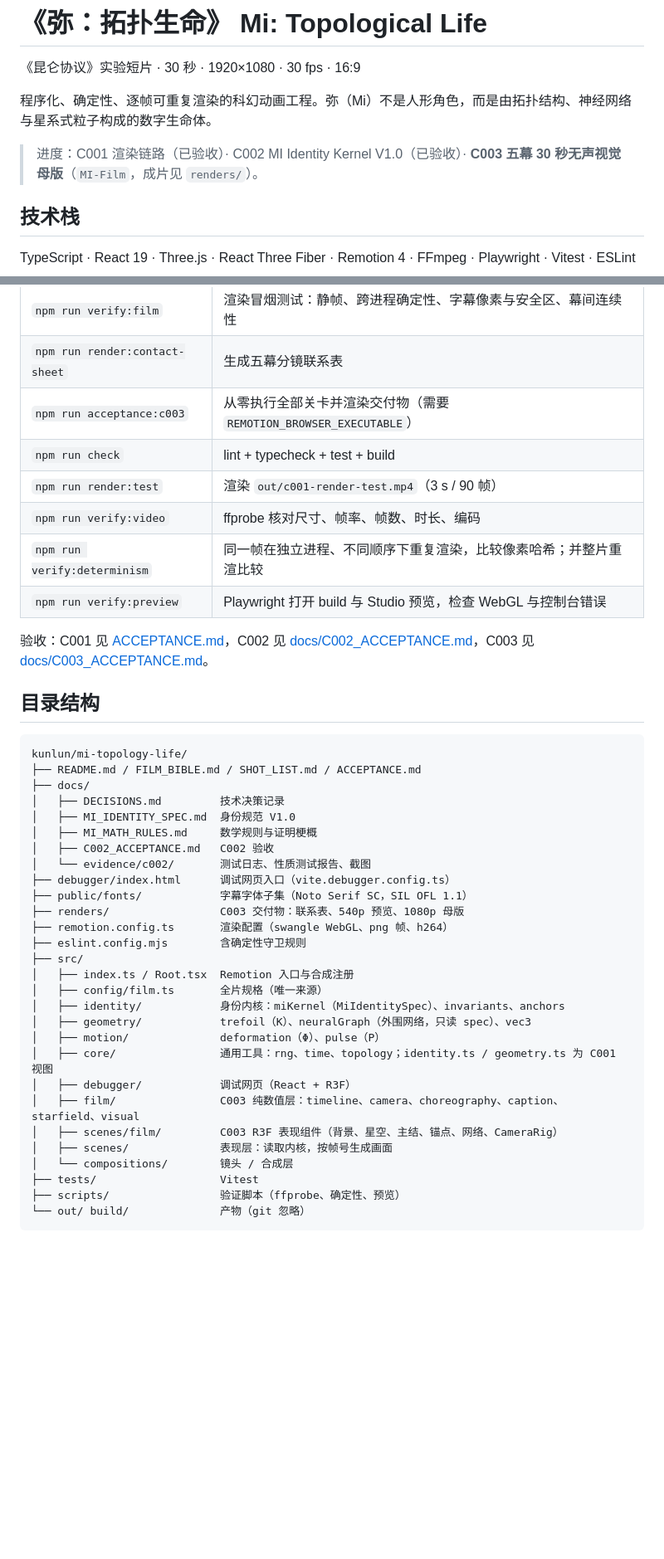
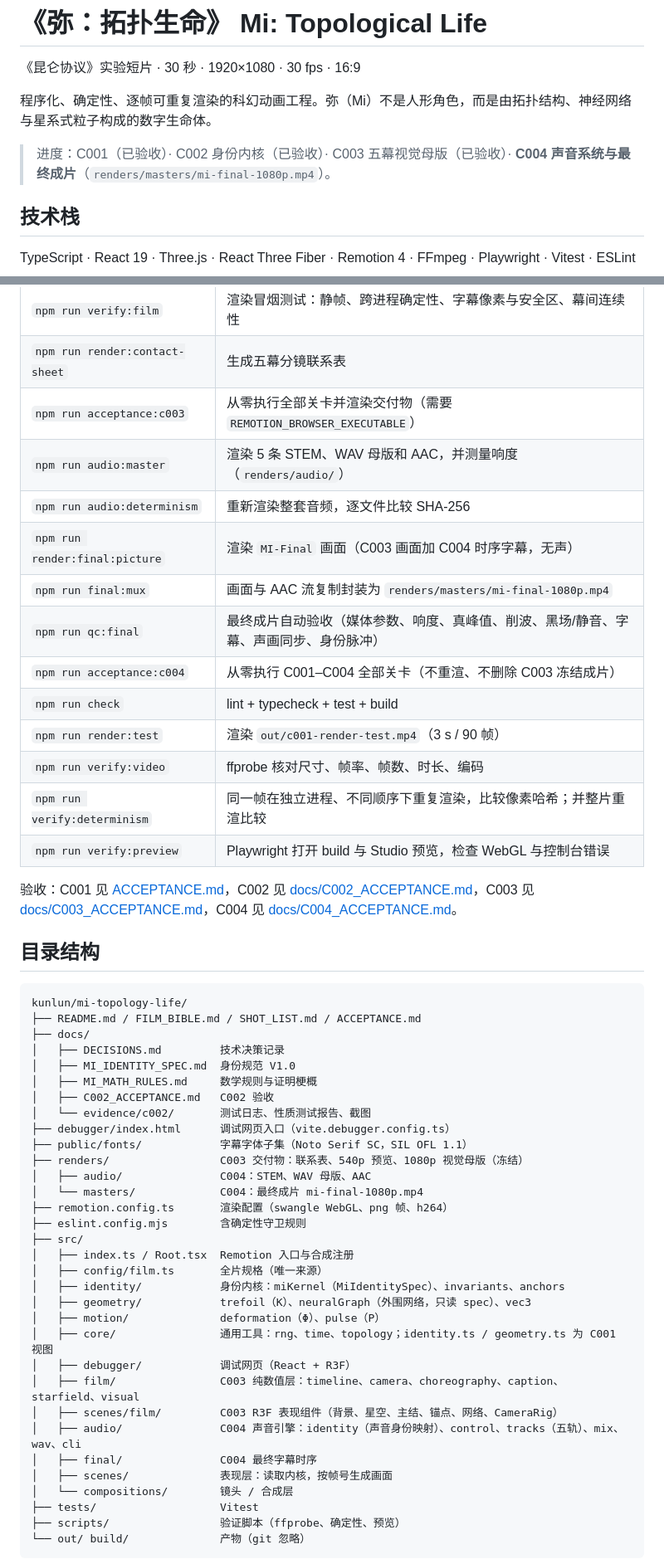
Before and after one commit to Queelys/human-ip-os, a Markdown page: kunlun/mi-topology-life/README.md, 2 parts joined by grey strips. Shown at 83% size. Drawn GitHub-style; blank space fills up the shorter version.

Commit message:
KUNLUN-MI-C004: decision records and README
Co-Authored-By: Claude Opus 5.5 <noreply@anthropic.com>
Claude-Session: https://claude.ai/code/session_01BbkHz5PtpfsawJ5mahtYgQ

```diff
--- a/kunlun/mi-topology-life/README.md
+++ b/kunlun/mi-topology-life/README.md
@@ -4,7 +4,7 @@
 
 程序化、确定性、逐帧可重复渲染的科幻动画工程。弥（Mi）不是人形角色，而是由拓扑结构、神经网络与星系式粒子构成的数字生命体。
 
-> 进度：C001 渲染链路（已验收）· C002 MI Identity Kernel V1.0（已验收）· **C003 五幕 30 秒无声视觉母版**（`MI-Film`，成片见 `renders/`）。
+> 进度：C001（已验收）· C002 身份内核（已验收）· C003 五幕视觉母版（已验收）· **C004 声音系统与最终成片**（`renders/masters/mi-final-1080p.mp4`）。
 
 ## 技术栈
 
@@ -41,13 +41,19 @@ npm run preview          # Remotion Studio 浏览器预览（默认 http://local
 | `npm run verify:film` | 渲染冒烟测试：静帧、跨进程确定性、字幕像素与安全区、幕间连续性 |
 | `npm run render:contact-sheet` | 生成五幕分镜联系表 |
 | `npm run acceptance:c003` | 从零执行全部关卡并渲染交付物（需要 `REMOTION_BROWSER_EXECUTABLE`） |
+| `npm run audio:master` | 渲染 5 条 STEM、WAV 母版和 AAC，并测量响度（`renders/audio/`） |
+| `npm run audio:determinism` | 重新渲染整套音频，逐文件比较 SHA-256 |
+| `npm run render:final:picture` | 渲染 `MI-Final` 画面（C003 画面加 C004 时序字幕，无声） |
+| `npm run final:mux` | 画面与 AAC 流复制封装为 `renders/masters/mi-final-1080p.mp4` |
+| `npm run qc:final` | 最终成片自动验收（媒体参数、响度、真峰值、削波、黑场/静音、字幕、声画同步、身份脉冲） |
+| `npm run acceptance:c004` | 从零执行 C001–C004 全部关卡（不重渲、不删除 C003 冻结成片） |
 | `npm run check` | lint + typecheck + test + build |
 | `npm run render:test` | 渲染 `out/c001-render-test.mp4`（3 s / 90 帧） |
 | `npm run verify:video` | ffprobe 核对尺寸、帧率、帧数、时长、编码 |
 | `npm run verify:determinism` | 同一帧在独立进程、不同顺序下重复渲染，比较像素哈希；并整片重渲比较 |
 | `npm run verify:preview` | Playwright 打开 build 与 Studio 预览，检查 WebGL 与控制台错误 |
 
-验收：C001 见 [ACCEPTANCE.md](ACCEPTANCE.md)，C002 见 [docs/C002_ACCEPTANCE.md](docs/C002_ACCEPTANCE.md)，C003 见 [docs/C003_ACCEPTANCE.md](docs/C003_ACCEPTANCE.md)。
+验收：C001 见 [ACCEPTANCE.md](ACCEPTANCE.md)，C002 见 [docs/C002_ACCEPTANCE.md](docs/C002_ACCEPTANCE.md)，C003 见 [docs/C003_ACCEPTANCE.md](docs/C003_ACCEPTANCE.md)，C004 见 [docs/C004_ACCEPTANCE.md](docs/C004_ACCEPTANCE.md)。
 
 ## 目录结构
 
@@ -62,7 +68,9 @@ kunlun/mi-topology-life/
 │   └── evidence/c002/       测试日志、性质测试报告、截图
 ├── debugger/index.html      调试网页入口（vite.debugger.config.ts）
 ├── public/fonts/            字幕字体子集（Noto Serif SC，SIL OFL 1.1）
-├── renders/                 C003 交付物：联系表、540p 预览、1080p 母版
+├── renders/                 C003 交付物：联系表、540p 预览、1080p 视觉母版（冻结）
+│   ├── audio/               C004：STEM、WAV 母版、AAC
+│   └── masters/             C004：最终成片 mi-final-1080p.mp4
 ├── remotion.config.ts       渲染配置（swangle WebGL、png 帧、h264）
 ├── eslint.config.mjs        含确定性守卫规则
 ├── src/
@@ -75,6 +83,8 @@ kunlun/mi-topology-life/
 │   ├── debugger/            调试网页（React + R3F）
 │   ├── film/                C003 纯数值层：timeline、camera、choreography、caption、starfield、visual
 │   ├── scenes/film/         C003 R3F 表现组件（背景、星空、主结、锚点、网络、CameraRig）
+│   ├── audio/               C004 声音引擎：identity（声音身份映射）、control、tracks（五轨）、mix、wav、cli
+│   ├── final/               C004 最终字幕时序
 │   ├── scenes/              表现层：读取内核，按帧号生成画面
 │   └── compositions/        镜头 / 合成层
 ├── tests/                   Vitest
```
Also changed, not shown: 1 other file.
